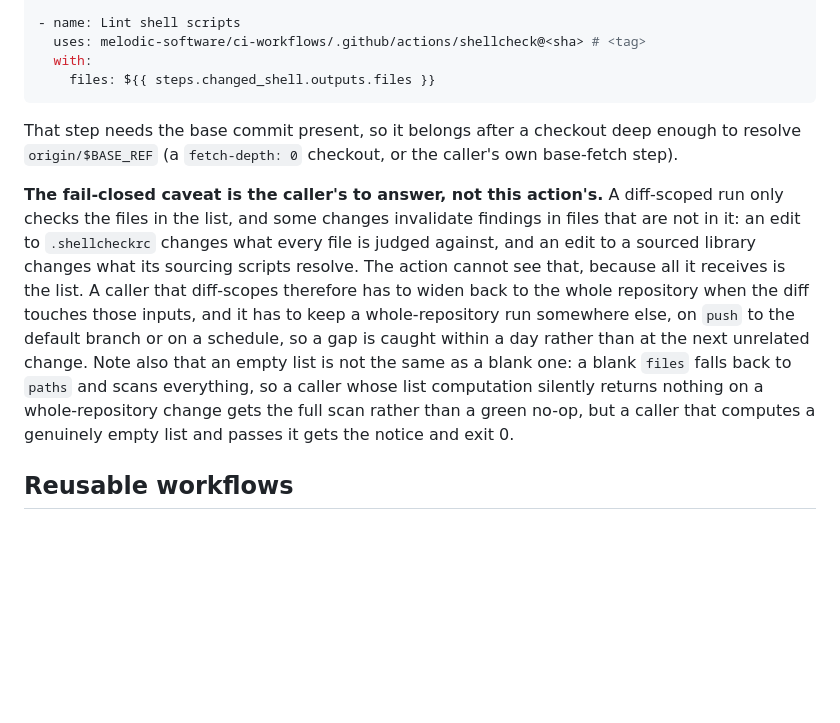
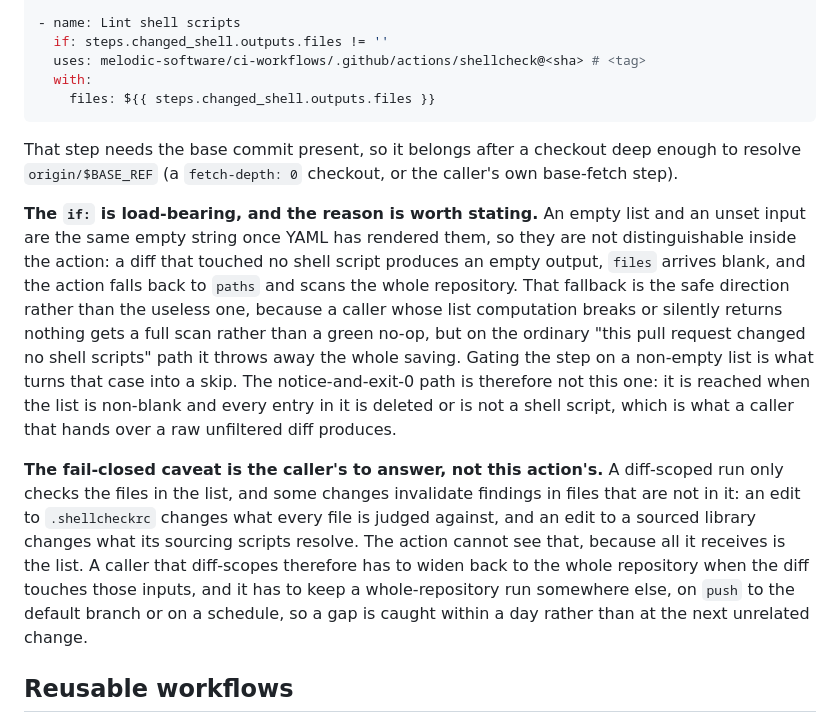
Before and after one commit to melodic-software/ci-workflows, a Markdown page: README.md, the part around the change. Rendered like a GitHub page; blank space fills up the shorter version.

Commit message:
docs(shellcheck): gate the diff-scoped caller pattern on a non-empty list
Review caught a false claim in the section this branch added. It said a caller
that computes a genuinely empty list and passes it gets the notice and exit 0.
It does not: an empty list and an unset input render to the same empty string,
so the action sees a blank files, falls back to paths and scans the whole
repository. On the ordinary path where a pull request touched no shell script
at all, the documented pattern therefore paid the full scan it exists to avoid.

The caller pattern now gates the step on a non-empty list, which turns that case
into a skip, and the prose says why the two spellings are indistinguishable
inside the action, why the fallback direction is nonetheless the safe one, and
which case actually reaches the notice: a non-blank list whose every entry is
deleted or is not a shell script, as a raw unfiltered diff produces.

No behaviour change; run.sh and its self-test are untouched.

Co-Authored-By: Claude Fable 5.1 <noreply@anthropic.com>
Claude-Session: https://claude.ai/code/session_019APkoJh8NVN773d82fBBSG

```diff
--- a/README.md
+++ b/README.md
@@ -326,6 +326,7 @@ so there is no changed-file output to feed in; the list comes from git:
     } >>"$GITHUB_OUTPUT"
 
 - name: Lint shell scripts
+  if: steps.changed_shell.outputs.files != ''
   uses: melodic-software/ci-workflows/.github/actions/shellcheck@<sha> # <tag>
   with:
     files: ${{ steps.changed_shell.outputs.files }}
@@ -334,6 +335,20 @@ so there is no changed-file output to feed in; the list comes from git:
 That step needs the base commit present, so it belongs after a checkout deep
 enough to resolve `origin/$BASE_REF` (a `fetch-depth: 0` checkout, or the
 caller's own base-fetch step).
+
+**The `if:` is load-bearing, and the reason is worth stating.** An empty list
+and an unset input are the same empty string once YAML has rendered them, so
+they are not distinguishable inside the action: a diff that touched no shell
+script produces an empty output, `files` arrives blank, and the action falls
+back to `paths` and scans the whole repository. That fallback is the safe
+direction rather than the useless one, because a caller whose list computation
+breaks or silently returns nothing gets a full scan rather than a green no-op,
+but on the ordinary "this pull request changed no shell scripts" path it throws
+away the whole saving. Gating the step on a non-empty list is what turns that
+case into a skip. The notice-and-exit-0 path is therefore not this one: it is
+reached when the list is non-blank and every entry in it is deleted or is not a
+shell script, which is what a caller that hands over a raw unfiltered diff
+produces.
 
 **The fail-closed caveat is the caller's to answer, not this action's.** A
 diff-scoped run only checks the files in the list, and some changes invalidate
@@ -344,11 +359,7 @@ is the list. A caller that diff-scopes therefore has to widen back to the
 whole repository when the diff touches those inputs, and it has to keep a
 whole-repository run somewhere else, on `push` to the default branch or on a
 schedule, so a gap is caught within a day rather than at the next unrelated
-change. Note also that an empty list is not the same as a blank one: a blank
-`files` falls back to `paths` and scans everything, so a caller whose list
-computation silently returns nothing on a whole-repository change gets the full
-scan rather than a green no-op, but a caller that computes a genuinely empty
-list and passes it gets the notice and exit 0.
+change.
 
 ## Reusable workflows
 
```
